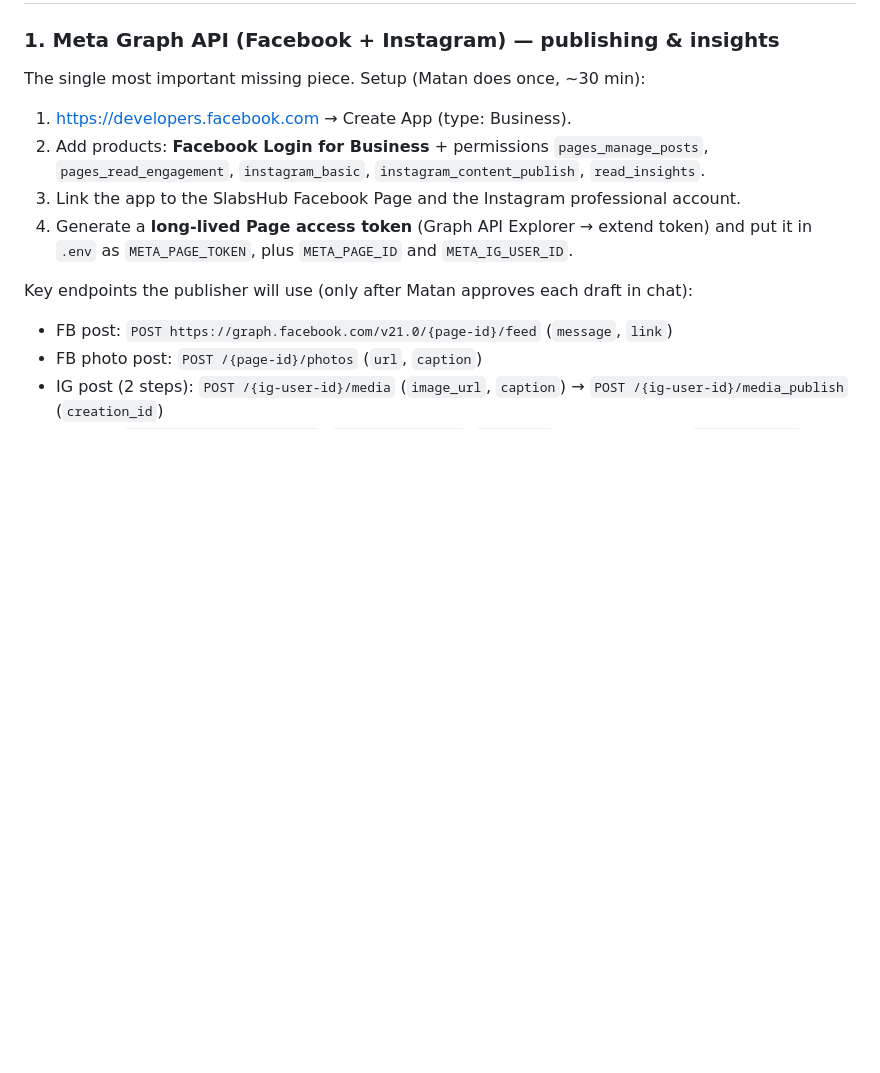
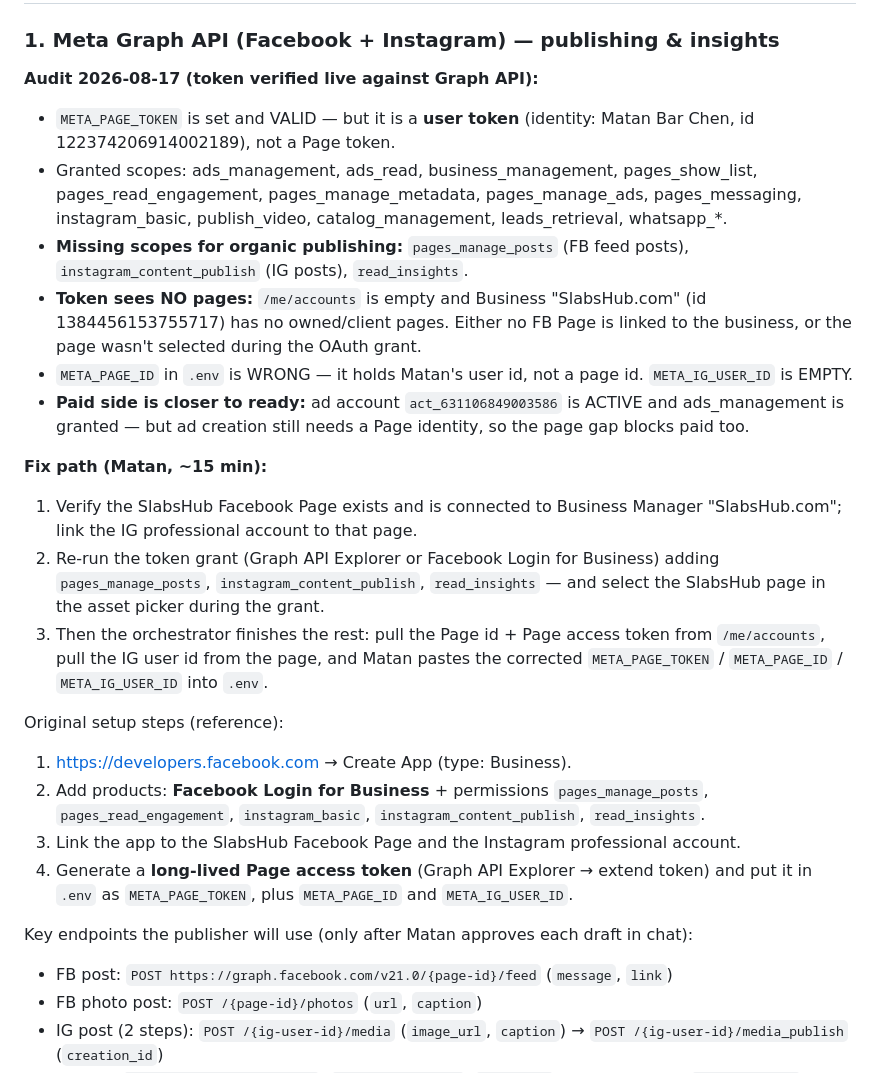
Before and after one commit to MatanBarChen/Slabshub_Agency, a Markdown page: docs/integrations.md, the part around the change. Drawn GitHub-style; blank space fills up the shorter version.

Commit message:
Meta Graph API audit 2026-08-17: token valid but user-scoped, no page visible, missing publish scopes; fix path documented
Co-Authored-By: Claude Fable 5 <noreply@anthropic.com>

```diff
--- a/docs/integrations.md
+++ b/docs/integrations.md
@@ -30,7 +30,21 @@ Note: plugin:marketing:klaviyo is redundant — the direct Klaviyo MCP is alread
 ## ❌ Not available as MCP — connect via direct API (keys in `.env`)
 
 ### 1. Meta Graph API (Facebook + Instagram) — publishing & insights
-The single most important missing piece. Setup (Matan does once, ~30 min):
+
+**Audit 2026-08-17 (token verified live against Graph API):**
+- `META_PAGE_TOKEN` is set and VALID — but it is a **user token** (identity: Matan Bar Chen, id 122374206914002189), not a Page token.
+- Granted scopes: ads_management, ads_read, business_management, pages_show_list, pages_read_engagement, pages_manage_metadata, pages_manage_ads, pages_messaging, instagram_basic, publish_video, catalog_management, leads_retrieval, whatsapp_*.
+- **Missing scopes for organic publishing:** `pages_manage_posts` (FB feed posts), `instagram_content_publish` (IG posts), `read_insights`.
+- **Token sees NO pages:** `/me/accounts` is empty and Business "SlabsHub.com" (id 1384456153755717) has no owned/client pages. Either no FB Page is linked to the business, or the page wasn't selected during the OAuth grant.
+- `META_PAGE_ID` in `.env` is WRONG — it holds Matan's user id, not a page id. `META_IG_USER_ID` is EMPTY.
+- **Paid side is closer to ready:** ad account `act_631106849003586` is ACTIVE and ads_management is granted — but ad creation still needs a Page identity, so the page gap blocks paid too.
+
+**Fix path (Matan, ~15 min):**
+1. Verify the SlabsHub Facebook Page exists and is connected to Business Manager "SlabsHub.com"; link the IG professional account to that page.
+2. Re-run the token grant (Graph API Explorer or Facebook Login for Business) adding `pages_manage_posts`, `instagram_content_publish`, `read_insights` — and select the SlabsHub page in the asset picker during the grant.
+3. Then the orchestrator finishes the rest: pull the Page id + Page access token from `/me/accounts`, pull the IG user id from the page, and Matan pastes the corrected `META_PAGE_TOKEN` / `META_PAGE_ID` / `META_IG_USER_ID` into `.env`.
+
+Original setup steps (reference):
 1. https://developers.facebook.com → Create App (type: Business).
 2. Add products: **Facebook Login for Business** + permissions `pages_manage_posts`, `pages_read_engagement`, `instagram_basic`, `instagram_content_publish`, `read_insights`.
 3. Link the app to the SlabsHub Facebook Page and the Instagram professional account.
```
